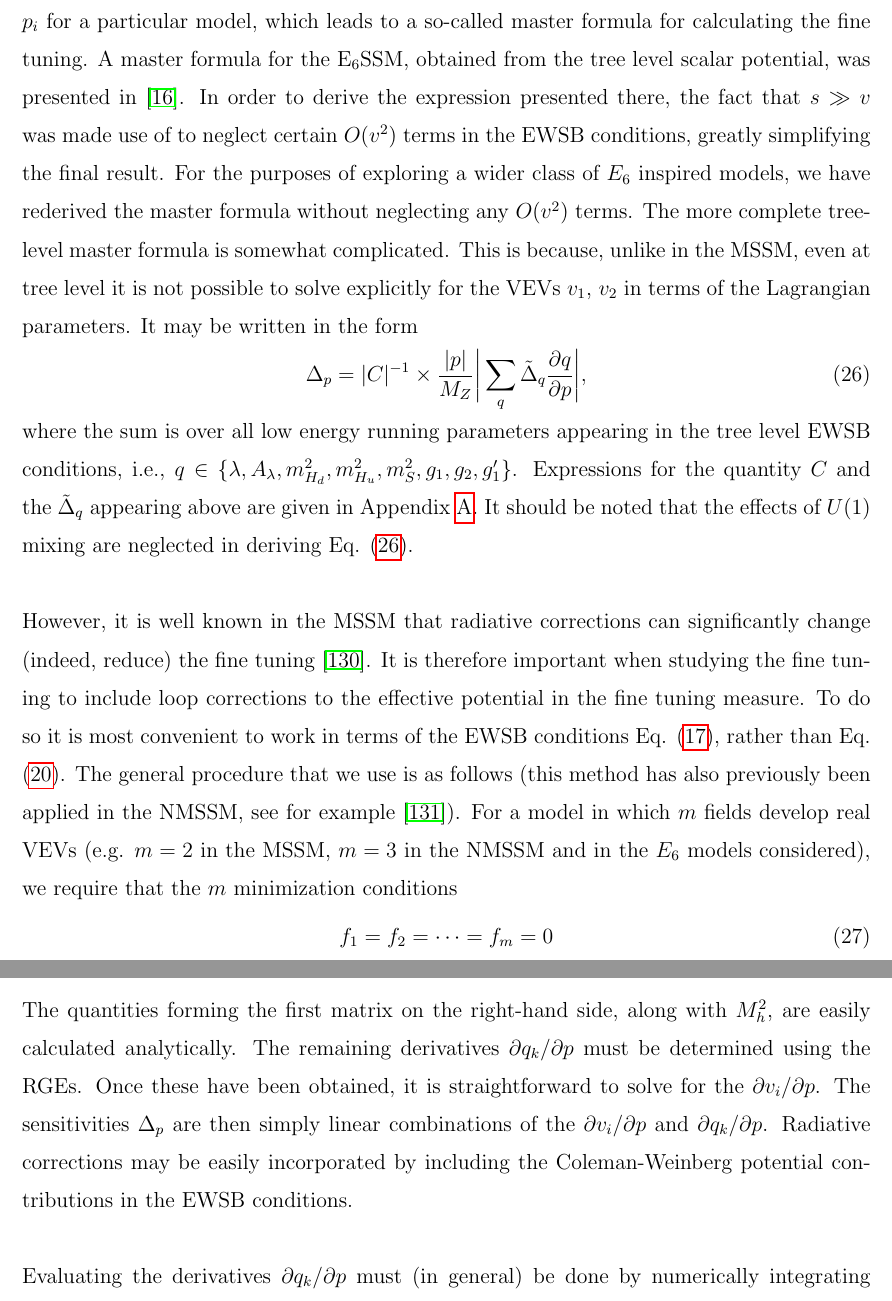
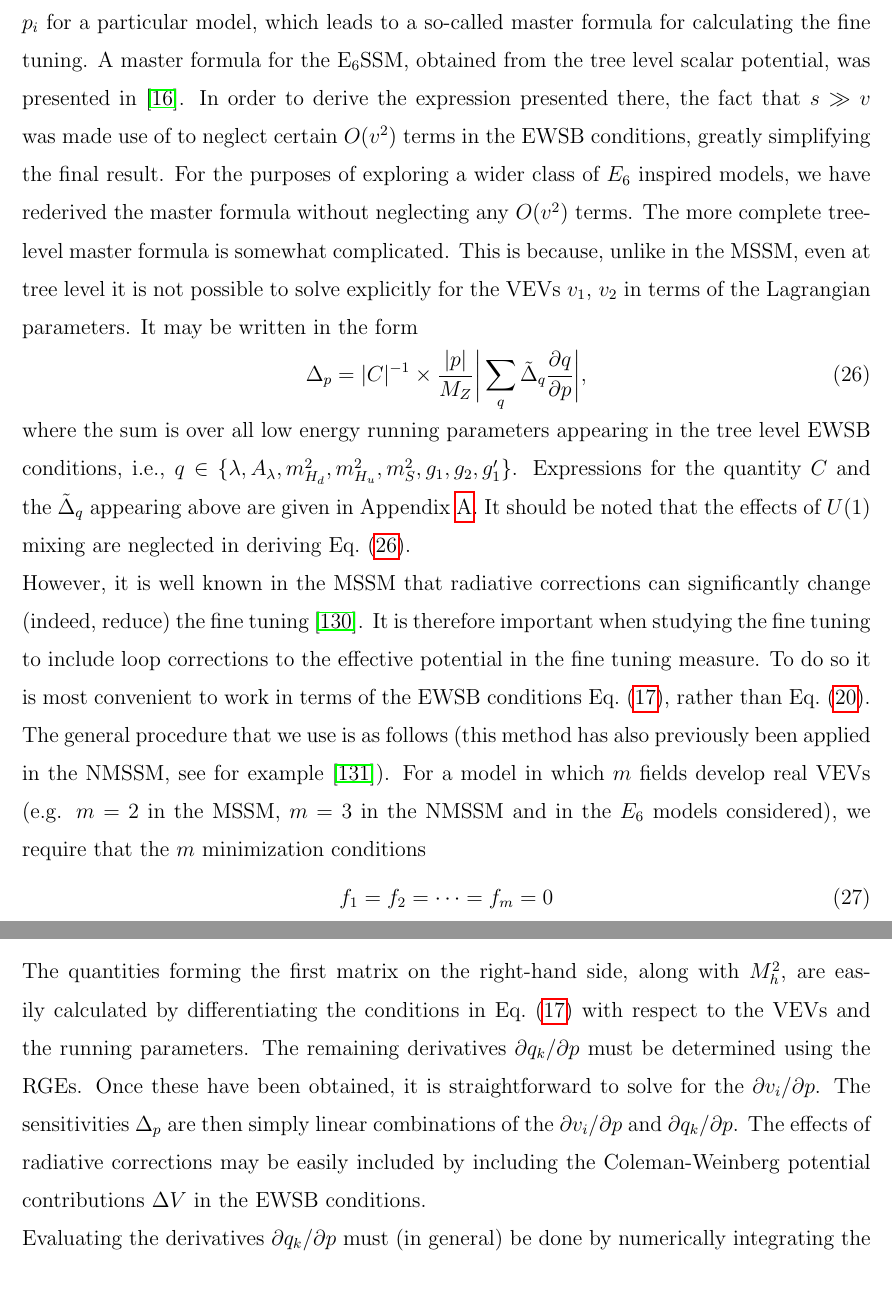
Before and after one commit to azedarach/E6SSM-Tuning, a LaTeX paper (paper/e6ssm-tuning-paper.tex): two parts of pages 11 and 12 of 58, joined at a grey line, cut so that both start at the same text. Compiled offline with pdfLaTeX.

Commit message:
Added comment explaining that derivatives come straight from EWSB conditions (rather than including trivial extra equations), changed newlines \ \ to \

```diff
--- a/paper/e6ssm-tuning-paper.tex
+++ b/paper/e6ssm-tuning-paper.tex
@@ -613,14 +603,15 @@ m_{H_d}^2,m_{H_u}^2,m_S^2,g_1,g_2,g_1'\}$. Expressions for the
 quantity $C$ and the $\tilde{\Delta}_q$ appearing above are given in
 Appendix \ref{app:masterformula}. It should be noted that the effects
 of $U(1)$ mixing are neglected in deriving
-Eq. (\ref{eq:E6masterformula}).\\ \\ However, it is well known in the
+Eq.~(\ref{eq:E6masterformula}).\\
+However, it is well known in the
 MSSM that radiative corrections can significantly change (indeed,
 reduce) the fine tuning \cite{Cassel:2010px}. It is therefore
 important when studying the fine tuning to include loop corrections to
 the effective potential in the fine tuning measure. To do so it is
 most convenient to work in terms of the EWSB conditions
-Eq. (\ref{eq:E6EWSBConditions}), rather than
-Eq. (\ref{eq:E6MZequation}). The general procedure that we use is as follows
+Eq.~(\ref{eq:E6EWSBConditions}), rather than
+Eq.~(\ref{eq:E6MZequation}). The general procedure that we use is as follows
 (this method has also previously been applied in the NMSSM, see for example \cite{Ellwanger:2011mu}). For a model in which $m$ fields develop real
 VEVs (e.g. $m=2$ in the MSSM, $m=3$ in the NMSSM and in the $E_6$
 models considered), we require that the $m$ minimization conditions
@@ -663,14 +654,16 @@ M_h^2\begin{pmatrix}
 \end{pmatrix}.
 \end{equation}
 The quantities forming the first matrix on the right-hand side, along
-with $M_h^2$, are easily calculated analytically. The remaining
-derivatives $\partial q_k /\partial p$ must be determined using the
+with $M_h^2$, are easily calculated by differentiating the conditions in Eq.~(\ref{eq:E6EWSBConditions})
+with respect to the VEVs and the running parameters.
+The remaining derivatives $\partial q_k /\partial p$ must be determined using the
 RGEs. Once these have been obtained, it is straightforward to solve
 for the $\partial v_i /\partial p$. The sensitivities
 $\Delta_p$ are then simply linear combinations of the $\partial
-v_i/\partial p$ and $\partial q_k/\partial p$. Radiative corrections
-may be easily incorporated by including the Coleman-Weinberg potential
-contributions in the EWSB conditions.\\ \\ Evaluating the derivatives
+v_i/\partial p$ and $\partial q_k/\partial p$. The effects of radiative corrections
+may be easily included by including the Coleman-Weinberg potential
+contributions $\Delta V$ in the EWSB conditions.\\
+Evaluating the derivatives
 $\partial q_k/\partial p$ must (in general) be done by numerically
 integrating the two-loop RGEs. This is time consuming and presents an
 obstacle to doing large scans of the parameter space. For studying
```
Also changed, not shown: paper/e6ssm-tuning-paper.tex (31 more changed lines).
